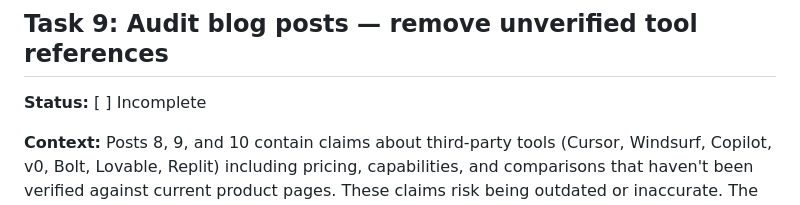
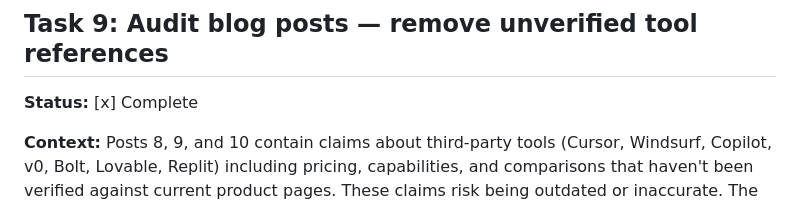
Before and after one commit to lydiajidkov-cloud/stackless-site, a Markdown page: TASKS.md, the part around one of its changes. Rendered like a GitHub page.

Commit message:
Mark Task 9 as complete in TASKS.md
Co-Authored-By: Claude Opus 4.6 <noreply@anthropic.com>

```diff
--- a/TASKS.md
+++ b/TASKS.md
@@ -61,7 +61,7 @@ I now have all the information needed. Here's the plan:
 
 
 ## Task 9: Audit blog posts — remove unverified tool references
-**Status:** [ ] Incomplete
+**Status:** [x] Complete
 
 **Context:** Posts 8, 9, and 10 contain claims about third-party tools (Cursor, Windsurf, Copilot, v0, Bolt, Lovable, Replit) including pricing, capabilities, and comparisons that haven't been verified against current product pages. These claims risk being outdated or inaccurate. The task is to remove these unverified sections while keeping the posts coherent and focused on the tools actually used (Claude Code, Gemini Canvas, ChatGPT, NotebookLM, Claude Artifacts).
 
```
Also changed, not shown: other parts of TASKS.md (+6 -6 lines).
